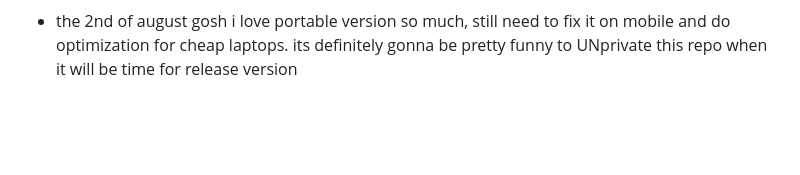
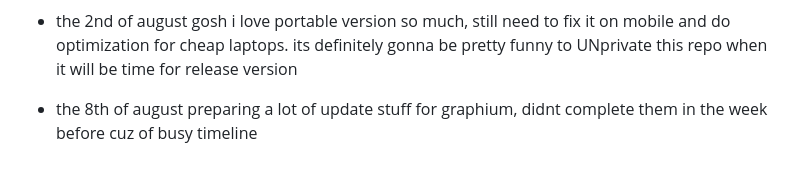
Before and after one commit to perlch/GraphiumSarpedon, a Markdown page: README.md, the part around the change. GitHub-like rendering; blank space fills up the shorter version.

Commit message:
Update README.md
13:41

```diff
--- a/README.md
+++ b/README.md
@@ -65,3 +65,5 @@ An infinite SVG canvas and vector note-taking web application designed for stylu
 
 * the 2nd of august
   gosh i love portable version so much, still need to fix it on mobile and do optimization for cheap laptops. its definitely gonna be pretty funny to UNprivate this repo when it will be time for release version
+* the 8th of august
+  preparing a lot of update stuff for graphium, didnt complete them in the week before cuz of busy timeline
```
